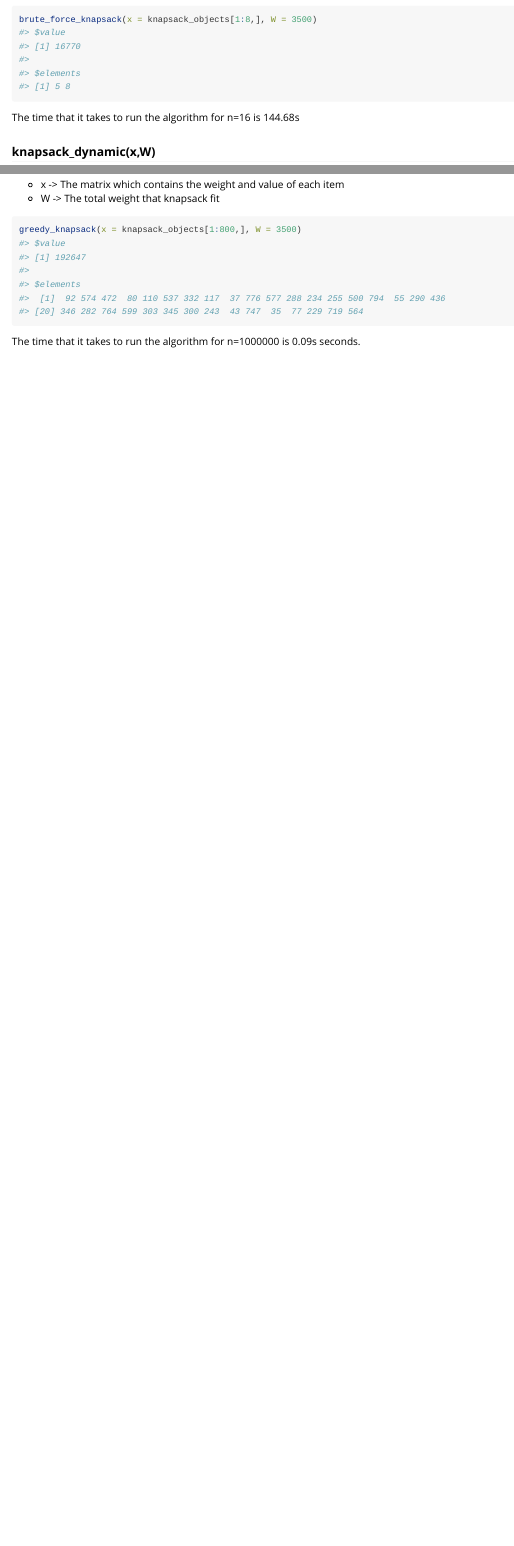
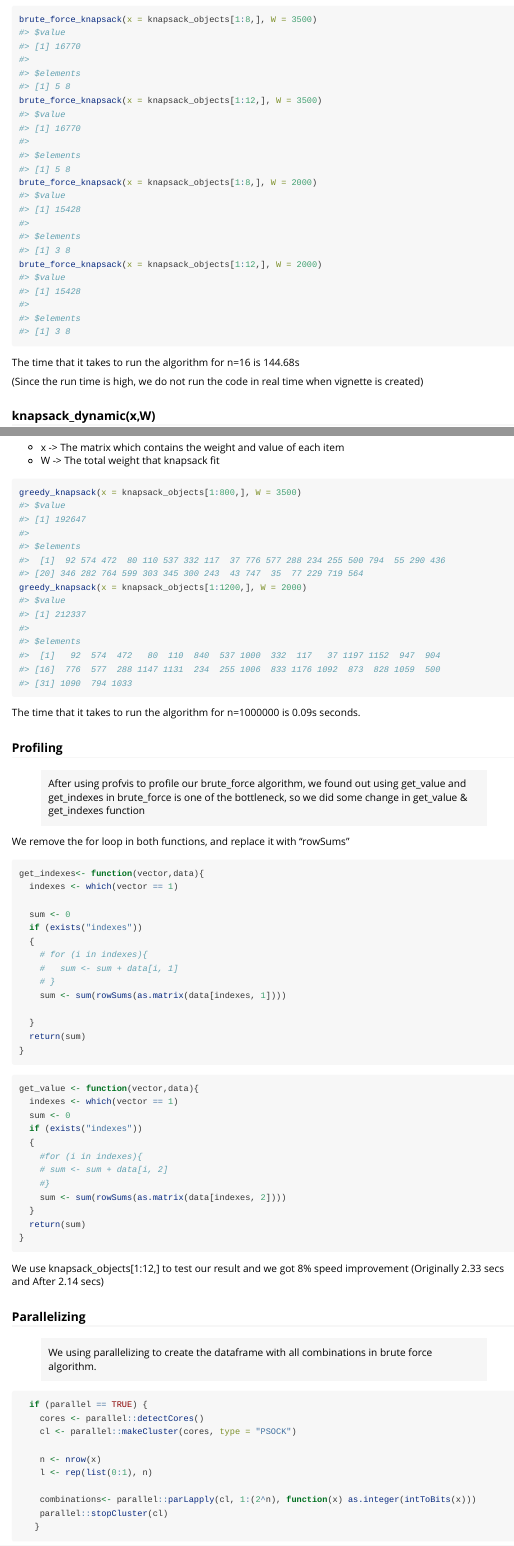
Before and after one commit to bboyect/Lab6, an R Markdown document (vignettes/Lab6.Rmd): the page in a window 1100 px wide, from 580 px down, and a second part further down, joined at a grey line. Rendered offline with R 4.5, knitr and Pandoc, with nearby package versions.

Commit message:
Finish vignette

````diff
--- a/vignettes/Lab6.Rmd
+++ b/vignettes/Lab6.Rmd
@@ -47,9 +47,14 @@ library(Lab6)
 
 ```{r, eval=TRUE, include=TRUE}
 brute_force_knapsack(x = knapsack_objects[1:8,], W = 3500)
+brute_force_knapsack(x = knapsack_objects[1:12,], W = 3500)
+brute_force_knapsack(x = knapsack_objects[1:8,], W = 2000)
+brute_force_knapsack(x = knapsack_objects[1:12,], W = 2000)
 ```
 
 The time that it takes to run the algorithm for n=16 is 144.68s
+
+(Since the run time is high, we do not run the code in real time when vignette is created)
 
 ### knapsack_dynamic(x,W)
 
@@ -72,6 +80,65 @@ The time that it takes to run the algorithm for n=500 is 2.28 seconds.
 
 ```{r, eval=TRUE, include=TRUE}
 greedy_knapsack(x = knapsack_objects[1:800,], W = 3500)
+greedy_knapsack(x = knapsack_objects[1:1200,], W = 2000)
 ```
 
 The time that it takes to run the algorithm for n=1000000 is 0.09s seconds.
+
+
+### Profiling
+>After using profvis to profile our brute_force algorithm, we found out using get_value and get_indexes in brute_force is one of the bottleneck, so we did some change in get_value & get_indexes function
+
+We remove the for loop in both functions, and replace it with "rowSums"
+```{r}
+get_indexes<- function(vector,data){
+  indexes <- which(vector == 1)
+
+  sum <- 0
+  if (exists("indexes"))
+  {
+    # for (i in indexes){
+    #   sum <- sum + data[i, 1]
+    # }
+    sum <- sum(rowSums(as.matrix(data[indexes, 1])))
+
+  }
+  return(sum)
+}
+```
+
+```{r}
+get_value <- function(vector,data){
+  indexes <- which(vector == 1)
+  sum <- 0
+  if (exists("indexes"))
+  {
+    #for (i in indexes){
+    # sum <- sum + data[i, 2]
+    #}
+    sum <- sum(rowSums(as.matrix(data[indexes, 2])))
+  }
+  return(sum)
+}
+```
+
+We use knapsack_objects[1:12,] to test our result and we got 8% speed improvement
+(Originally 2.33 secs and After 2.14 secs)
+
+### Parallelizing
+>We using parallelizing to create the dataframe with all combinations in brute force algorithm.
+
+```{r, eval=FALSE}
+  if (parallel == TRUE) {
+    cores <- parallel::detectCores()
+    cl <- parallel::makeCluster(cores, type = "PSOCK")
+
+    n <- nrow(x)
+    l <- rep(list(0:1), n)
+
+    combinations<- parallel::parLapply(cl, 1:(2^n), function(x) as.integer(intToBits(x)))
+    parallel::stopCluster(cl)
+   }
+```
+
+However, the improvement is not noticeable. Using system.time to check with 12 elements. We notice that we got slight improvement in User instruction but lose time in System instruction.
````
Also changed, not shown: R/Lab6.R (+9 -11 lines), vignettes/Lab6.Rmd (3 more changed lines), 2 other files.
